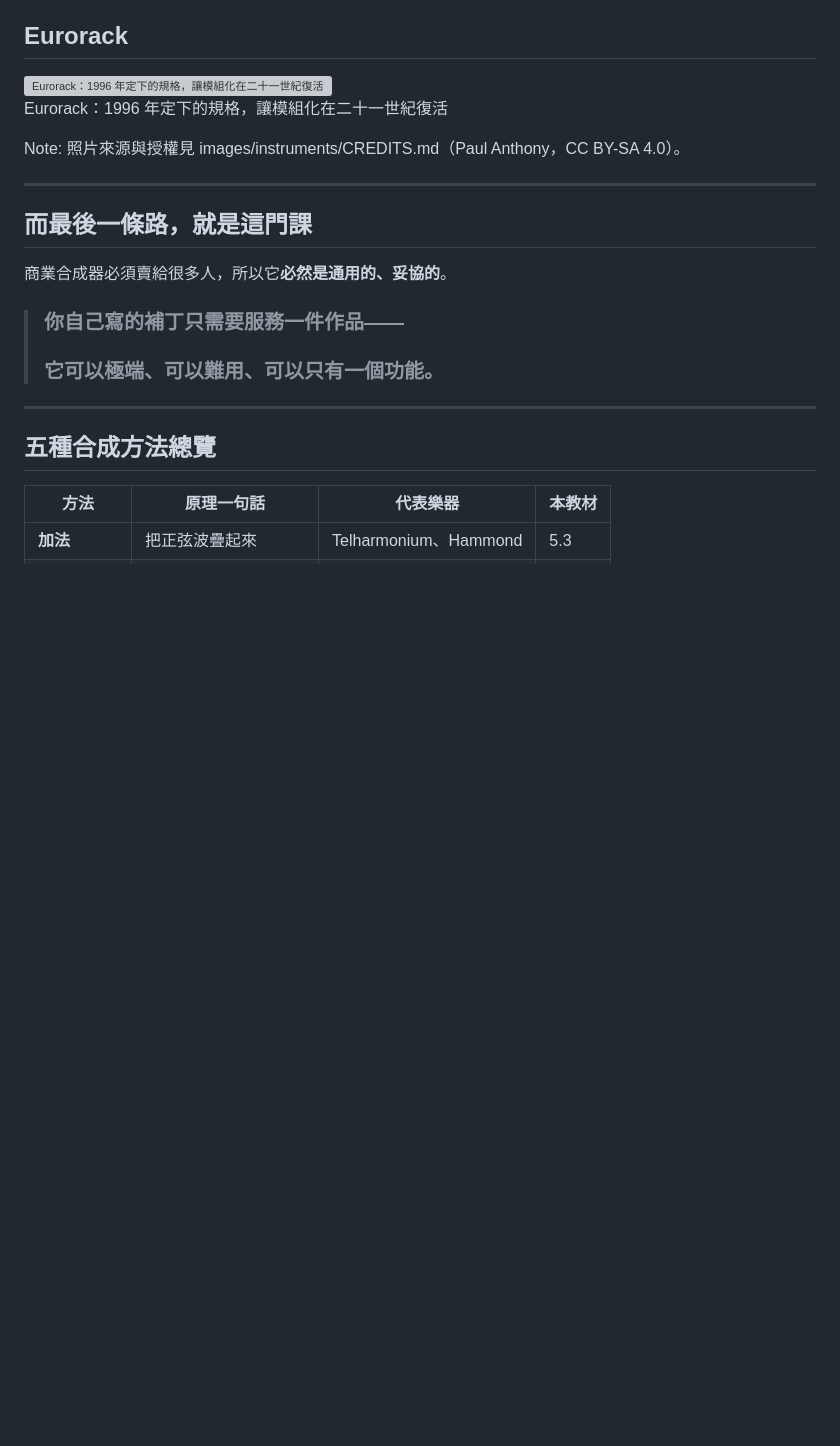
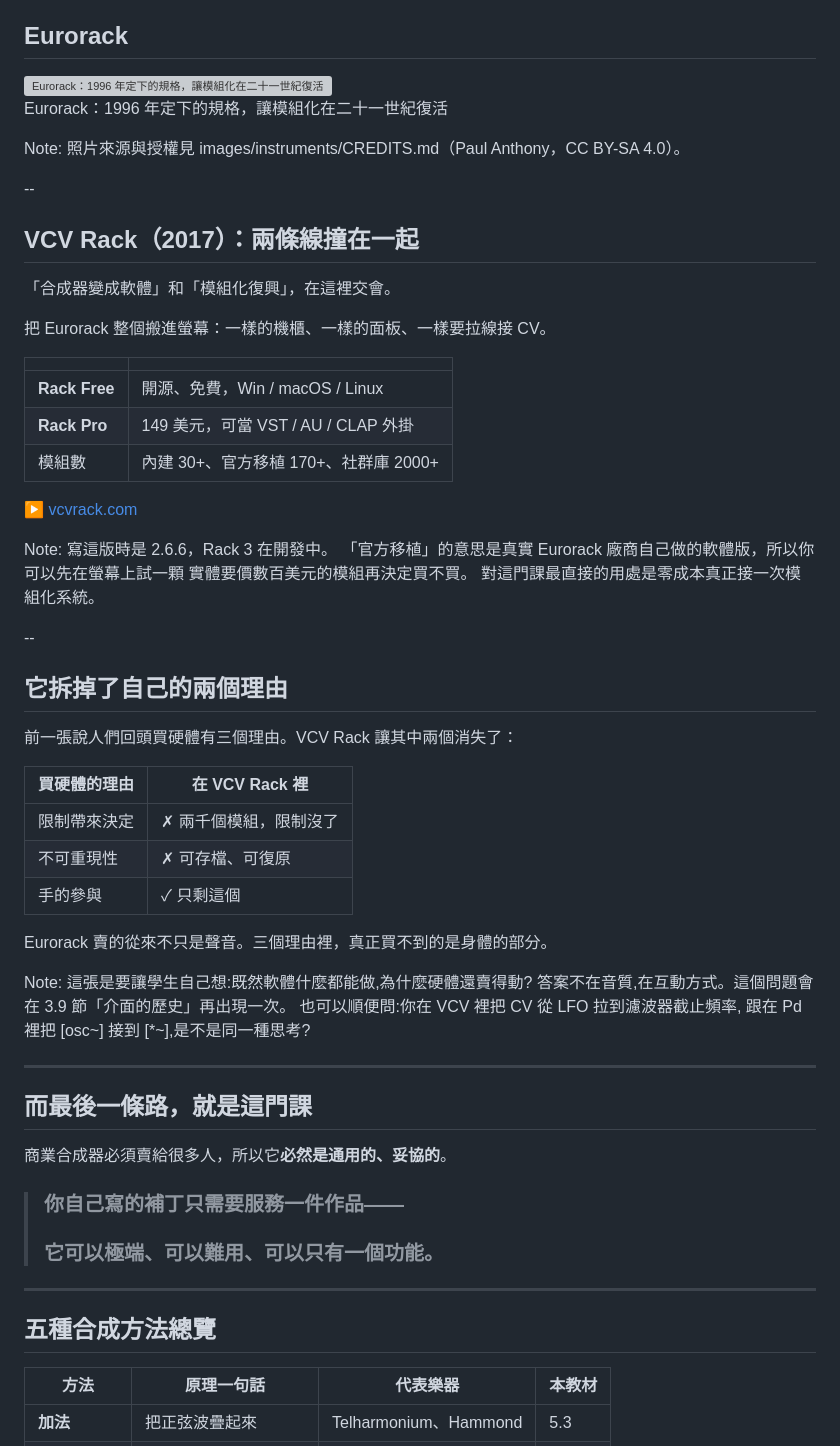
Before and after one commit to jinyaolin/SOUNDART, a Markdown page: slides/03-synthesizers.md, the part around the change. Rendered like a GitHub page; blank space fills up the shorter version; grey boxes are pictures that could not be loaded.

Commit message:
第 3 章 Eurorack 之後補上 VCV Rack
3.7 節本來有兩條分開的線:「合成器變成軟體」與「模組化的硬體復興」。
VCV Rack 正好是兩條線交會的地方,放在 Eurorack 後面銜接得上。

章節新增一節、投影片新增兩張。版本與規格都查官方 vcvrack.com 確認過,
沒有憑記憶寫:2.6.6、Rack Free 開源免費、Rack Pro 149 美元可當
VST/AU/CLAP 外掛、內建 30+ / 官方移植 170+ / 社群庫 2000+ 模組、
Win/macOS/Linux、Rack 3 開發中。

第二張投影片是這次真正想加的東西。上一張列了「為什麼還要買硬體」的三個理由
(限制帶來決定 / 手的參與 / 不可重現性),VCV Rack 剛好拆掉其中兩個:
模組庫兩千個所以限制不在,補丁可存檔可復原所以不可重現性也沒了,只剩「手的參與」。
讓學生自己想:既然軟體什麼都能做,硬體為什麼還賣得動?答案不在音質在互動方式,
這個問題 3.9 節「介面的歷史」會再出現。

沒有放截圖:Commons 沒有 VCV Rack 的圖,官方截圖有版權,不擅自使用。

驗證:deck 03 由 51 張增為 53 張,全部可達、零溢出、15 張圖全載入;
vcvrack.com 連結 HTTP 200。第 3 章 STYLE 四項仍在標準內
(破折號 0.06 / 引言塊 0.00 / 粗體 6.92 / 口頭禪 0.00)。

Co-Authored-By: Claude Opus 5 (1M context) <noreply@anthropic.com>

```diff
--- a/slides/03-synthesizers.md
+++ b/slides/03-synthesizers.md
@@ -548,6 +548,48 @@ Note:
 Note:
 照片來源與授權見 images/instruments/CREDITS.md（Paul Anthony，CC BY-SA 4.0）。
 
+--
+
+## VCV Rack（2017）：兩條線撞在一起
+
+「合成器變成軟體」和「模組化復興」，在這裡交會。
+
+把 Eurorack 整個搬進螢幕：一樣的機櫃、一樣的面板、一樣要拉線接 CV。
+
+| | |
+|---|---|
+| **Rack Free** | 開源、免費，Win / macOS / Linux |
+| **Rack Pro** | 149 美元，可當 VST / AU / CLAP 外掛 |
+| 模組數 | 內建 30+、官方移植 170+、社群庫 2000+ |
+
+<p class="vidlinks">▶ <a href="https://vcvrack.com/Rack">vcvrack.com</a></p>
+
+Note:
+寫這版時是 2.6.6，Rack 3 在開發中。
+「官方移植」的意思是真實 Eurorack 廠商自己做的軟體版，所以你可以先在螢幕上試一顆
+實體要價數百美元的模組再決定買不買。
+對這門課最直接的用處是零成本真正接一次模組化系統。
+
+--
+
+## 它拆掉了自己的兩個理由
+
+前一張說人們回頭買硬體有三個理由。VCV Rack 讓其中兩個消失了：
+
+| 買硬體的理由 | 在 VCV Rack 裡 |
+|---|---|
+| 限制帶來決定 | ✗ 兩千個模組，限制沒了 |
+| 不可重現性 | ✗ 可存檔、可復原 |
+| 手的參與 | ✓ 只剩這個 |
+
+Eurorack 賣的從來不只是聲音。三個理由裡，真正買不到的是身體的部分。
+
+Note:
+這張是要讓學生自己想:既然軟體什麼都能做,為什麼硬體還賣得動?
+答案不在音質,在互動方式。這個問題會在 3.9 節「介面的歷史」再出現一次。
+也可以順便問:你在 VCV 裡把 CV 從 LFO 拉到濾波器截止頻率,
+跟在 Pd 裡把 [osc~] 接到 [*~],是不是同一種思考?
+
 ---
 
 ## 而最後一條路，就是這門課
```
Also changed, not shown: chapters/03-synthesizers.md (+16 -0 lines).
